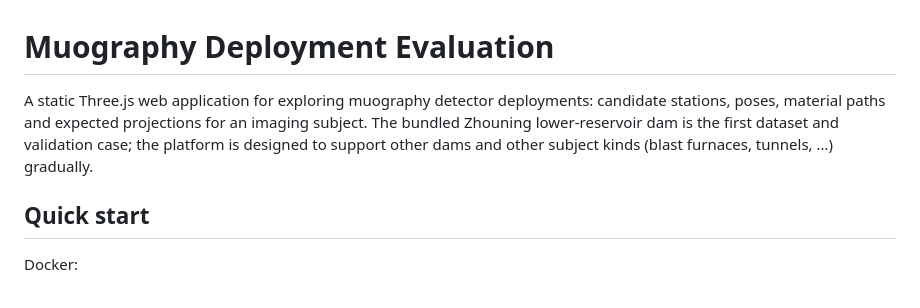
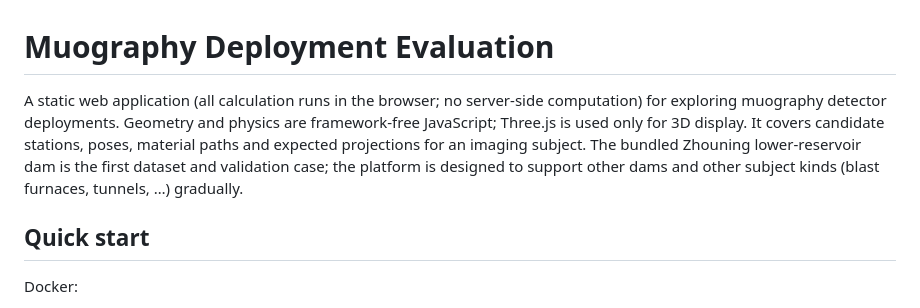
Before and after one commit to ufan/muon_eval, a Markdown page: README.md, the part around the change. Drawn GitHub-style.

```diff
--- a/README.md
+++ b/README.md
@@ -1,6 +1,6 @@
 # Muography Deployment Evaluation
 
-A static Three.js web application for exploring muography detector deployments: candidate stations, poses, material paths and expected projections for an imaging subject. The bundled Zhouning lower-reservoir dam is the first dataset and validation case; the platform is designed to support other dams and other subject kinds (blast furnaces, tunnels, …) gradually.
+A static web application (all calculation runs in the browser; no server-side computation) for exploring muography detector deployments. Geometry and physics are framework-free JavaScript; Three.js is used only for 3D display. It covers candidate stations, poses, material paths and expected projections for an imaging subject. The bundled Zhouning lower-reservoir dam is the first dataset and validation case; the platform is designed to support other dams and other subject kinds (blast furnaces, tunnels, …) gradually.
 
 ## Quick start
 
```
Also changed, not shown: docs/ARCHITECTURE_DECISIONS.md (+36 -0 lines).
